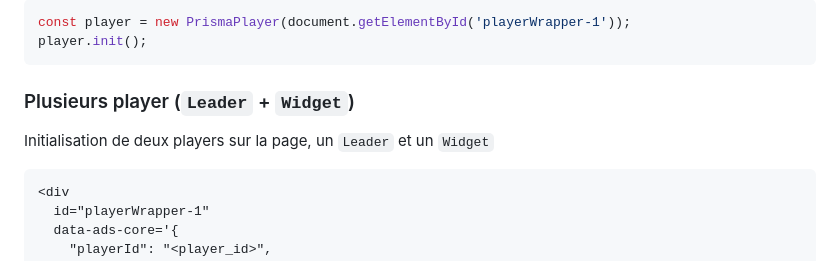
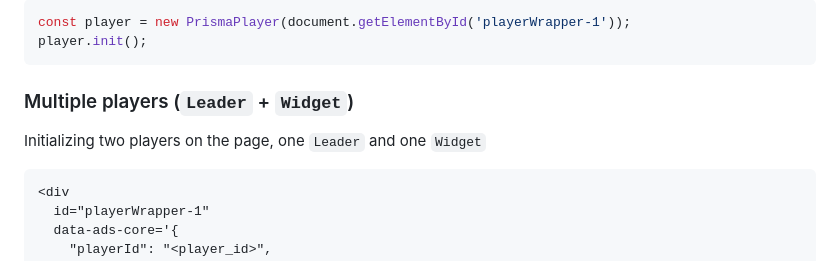
Before and after one commit to prismamedia/player, a Markdown page: README.md, the part around the change printed below. Drawn GitHub-style.

````diff
--- a/README.md
+++ b/README.md
@@ -170,9 +173,9 @@ const player = new PrismaPlayer(document.getElementById('playerWrapper-1'));
 player.init();
 ```
 
-### Plusieurs player (`Leader` + `Widget`)
+### Multiple players (`Leader` + `Widget`)
 
-Initialisation de deux players sur la page, un `Leader` et un `Widget`
+Initializing two players on the page, one `Leader` and one `Widget`
 
 ```html
 <div
````
Also changed, not shown: other parts of README.md (+53 -50 lines).
